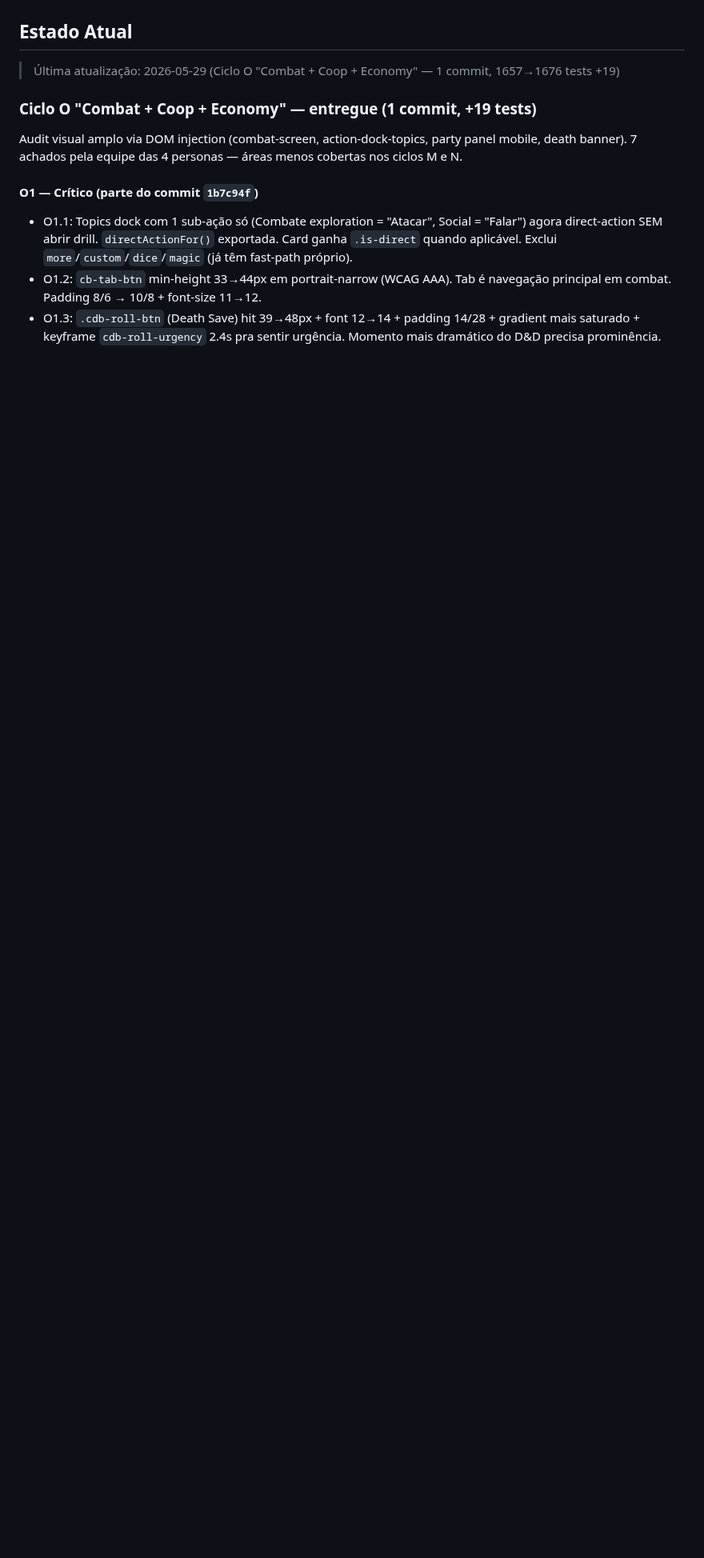
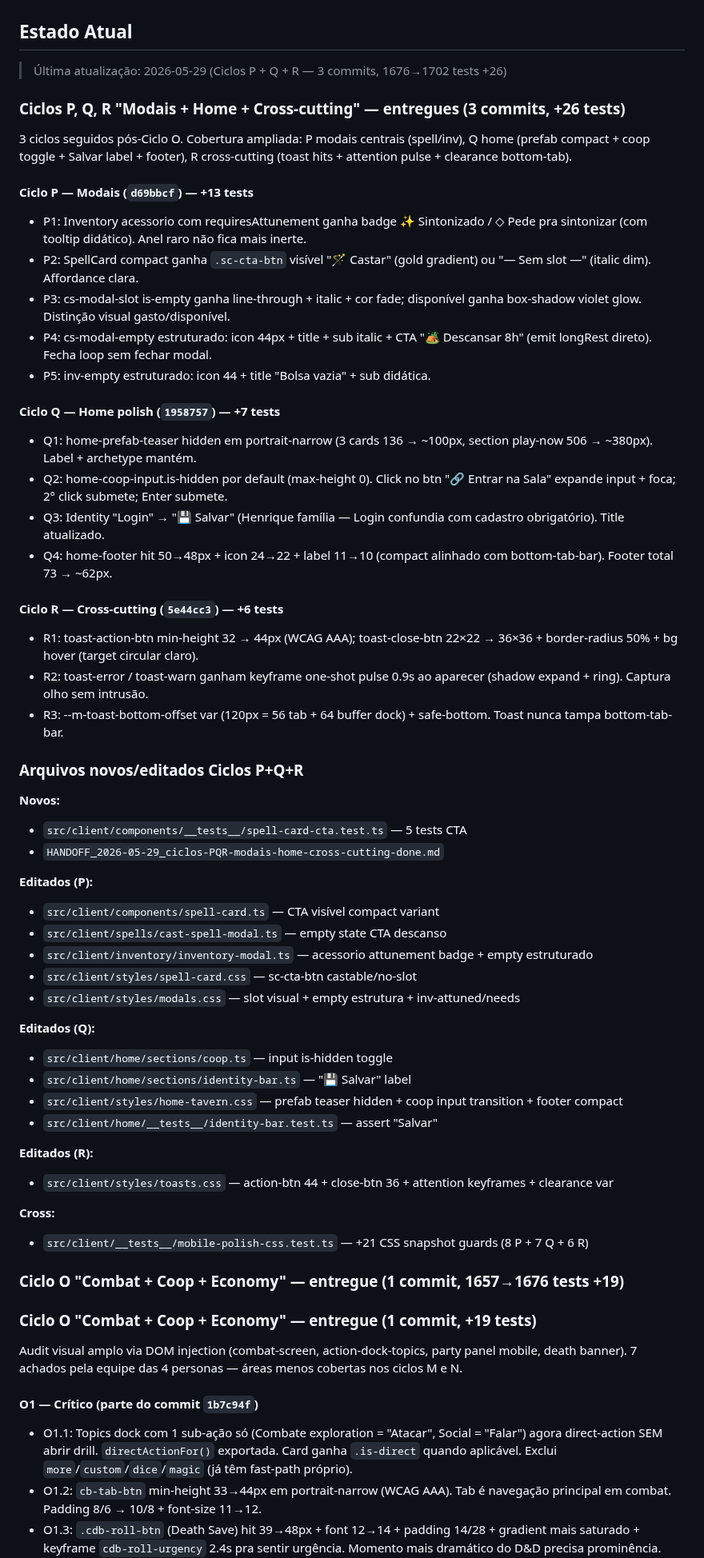
Before and after one commit to salvatori-wq/JSgame, a Markdown page: CLAUDE.md, the part around the change. Shown at 80% size. Drawn GitHub-style; blank space fills up the shorter version.

```diff
--- a/CLAUDE.md
+++ b/CLAUDE.md
@@ -82,7 +82,68 @@ git log --oneline | head -10
 
 ## Estado Atual
 
-> Última atualização: 2026-05-29 (Ciclo O "Combat + Coop + Economy" — 1 commit, 1657→1676 tests +19)
+> Última atualização: 2026-05-29 (Ciclos P + Q + R — 3 commits, 1676→1702 tests +26)
+
+### Ciclos P, Q, R "Modais + Home + Cross-cutting" — entregues (3 commits, +26 tests)
+
+3 ciclos seguidos pós-Ciclo O. Cobertura ampliada: P modais centrais (spell/inv),
+Q home (prefab compact + coop toggle + Salvar label + footer), R cross-cutting
+(toast hits + attention pulse + clearance bottom-tab).
+
+#### Ciclo P — Modais (`d69bbcf`) — +13 tests
+- P1: Inventory acessorio com requiresAttunement ganha badge ✨ Sintonizado /
+  ◇ Pede pra sintonizar (com tooltip didático). Anel raro não fica mais inerte.
+- P2: SpellCard compact ganha `.sc-cta-btn` visível "🪄 Castar" (gold gradient)
+  ou "— Sem slot —" (italic dim). Affordance clara.
+- P3: cs-modal-slot is-empty ganha line-through + italic + cor fade; disponível
+  ganha box-shadow violet glow. Distinção visual gasto/disponível.
+- P4: cs-modal-empty estruturado: icon 44px + title + sub italic + CTA "🏕
+  Descansar 8h" (emit longRest direto). Fecha loop sem fechar modal.
+- P5: inv-empty estruturado: icon 44 + title "Bolsa vazia" + sub didática.
+
+#### Ciclo Q — Home polish (`1958757`) — +7 tests
+- Q1: home-prefab-teaser hidden em portrait-narrow (3 cards 136 → ~100px,
+  section play-now 506 → ~380px). Label + archetype mantém.
+- Q2: home-coop-input.is-hidden por default (max-height 0). Click no btn
+  "🔗 Entrar na Sala" expande input + foca; 2° click submete; Enter submete.
+- Q3: Identity "Login" → "💾 Salvar" (Henrique família — Login confundia
+  com cadastro obrigatório). Title atualizado.
+- Q4: home-footer hit 50→48px + icon 24→22 + label 11→10 (compact alinhado
+  com bottom-tab-bar). Footer total 73 → ~62px.
+
+#### Ciclo R — Cross-cutting (`5e44cc3`) — +6 tests
+- R1: toast-action-btn min-height 32 → 44px (WCAG AAA); toast-close-btn
+  22×22 → 36×36 + border-radius 50% + bg hover (target circular claro).
+- R2: toast-error / toast-warn ganham keyframe one-shot pulse 0.9s ao
+  aparecer (shadow expand + ring). Captura olho sem intrusão.
+- R3: --m-toast-bottom-offset var (120px = 56 tab + 64 buffer dock) +
+  safe-bottom. Toast nunca tampa bottom-tab-bar.
+
+### Arquivos novos/editados Ciclos P+Q+R
+**Novos:**
+- `src/client/components/__tests__/spell-card-cta.test.ts` — 5 tests CTA
+- `HANDOFF_2026-05-29_ciclos-PQR-modais-home-cross-cutting-done.md`
+
+**Editados (P):**
+- `src/client/components/spell-card.ts` — CTA visível compact variant
+- `src/client/spells/cast-spell-modal.ts` — empty state CTA descanso
+- `src/client/inventory/inventory-modal.ts` — acessorio attunement badge + empty estruturado
+- `src/client/styles/spell-card.css` — sc-cta-btn castable/no-slot
+- `src/client/styles/modals.css` — slot visual + empty estrutura + inv-attuned/needs
+
+**Editados (Q):**
+- `src/client/home/sections/coop.ts` — input is-hidden toggle
+- `src/client/home/sections/identity-bar.ts` — "💾 Salvar" label
+- `src/client/styles/home-tavern.css` — prefab teaser hidden + coop input transition + footer compact
+- `src/client/home/__tests__/identity-bar.test.ts` — assert "Salvar"
+
+**Editados (R):**
+- `src/client/styles/toasts.css` — action-btn 44 + close-btn 36 + attention keyframes + clearance var
+
+**Cross:**
+- `src/client/__tests__/mobile-polish-css.test.ts` — +21 CSS snapshot guards (8 P + 7 Q + 6 R)
+
+### Ciclo O "Combat + Coop + Economy" — entregue (1 commit, 1657→1676 tests +19)
 
 ### Ciclo O "Combat + Coop + Economy" — entregue (1 commit, +19 tests)
 
```
Also changed, not shown: HANDOFF_2026-05-29_ciclos-PQR-modais-home-cross-cutting-done.md (added, +141 -0 lines).
